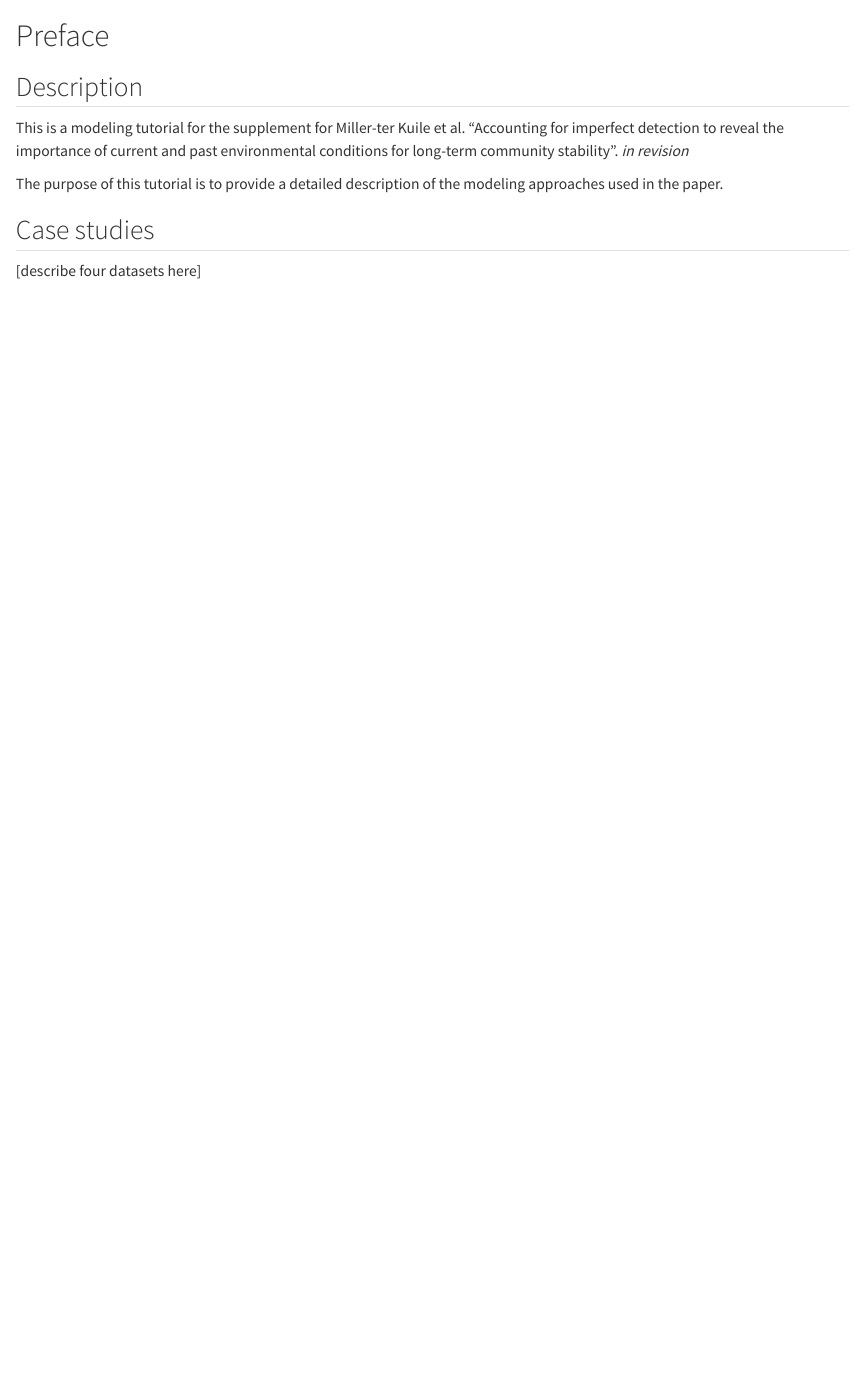
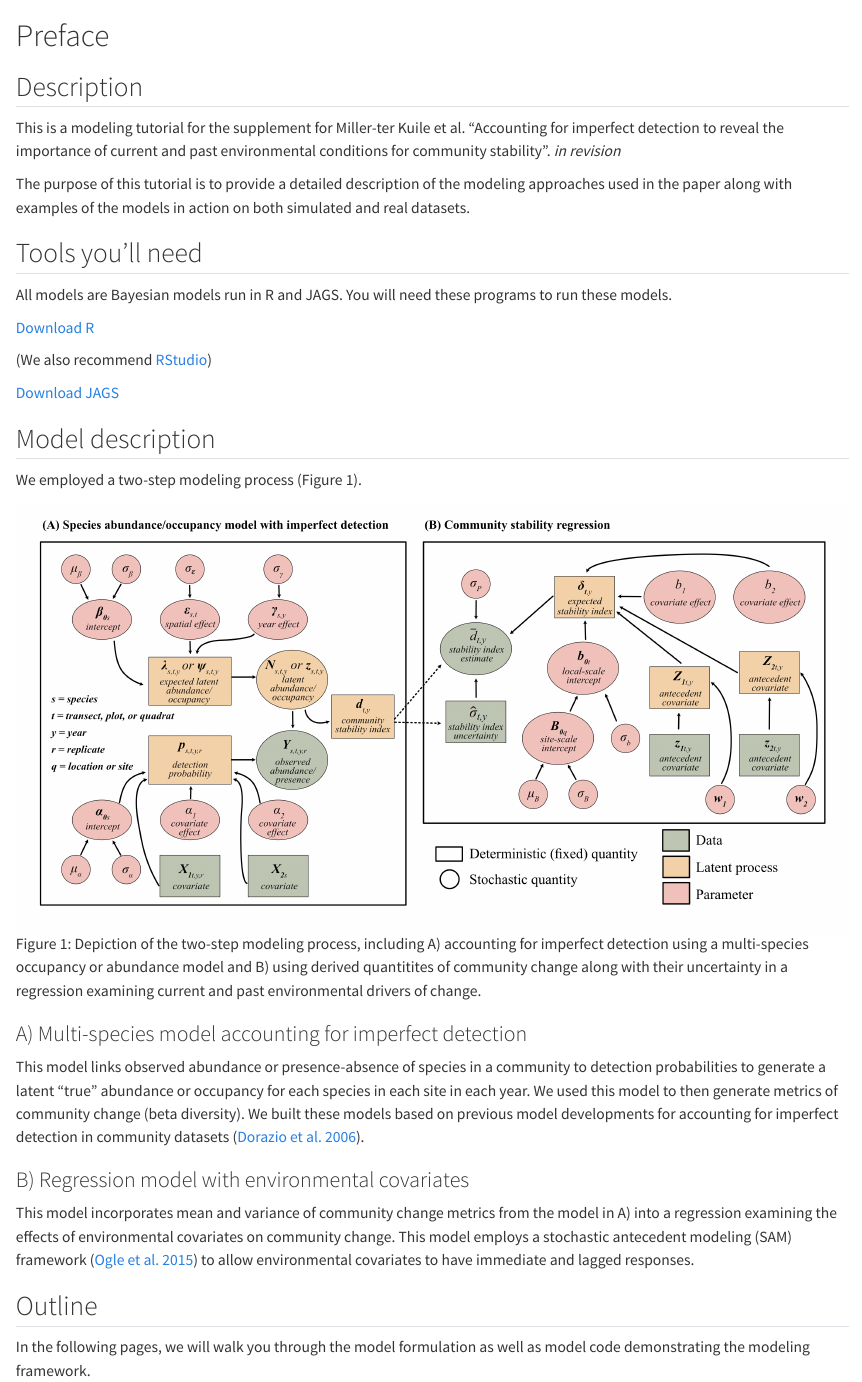
Before and after one commit to an-bui/community_detection_tutorial, a Quarto document (index.qmd): the page in a window 1100 px wide, from its top. Rendered offline with R 4.5, knitr and Pandoc in place of Quarto, with nearby package versions.

Commit message:
updated the index and put the DAG picture in it

```diff
--- a/index.qmd
+++ b/index.qmd
@@ -2,10 +2,34 @@
 
 ## Description
 
-This is a modeling tutorial for the supplement for Miller-ter Kuile et al. "Accounting for imperfect detection to reveal the importance of current and past environmental conditions for long-term community stability". _in revision_
+This is a modeling tutorial for the supplement for Miller-ter Kuile et al. "Accounting for imperfect detection to reveal the importance of current and past environmental conditions for community stability". _in revision_
 
-The purpose of this tutorial is to provide a detailed description of the modeling approaches used in the paper.
+The purpose of this tutorial is to provide a detailed description of the modeling approaches used in the paper along with examples of the models in action on both simulated and real datasets.
 
-## Case studies
+## Tools you'll need
 
-[describe four datasets here]
+All models are Bayesian models run in R and JAGS. You will need these programs to run these models.
+
+[Download R](https://cran.rstudio.com/)
+
+(We also recommend [RStudio](https://posit.co/download/rstudio-desktop/))
+
+[Download JAGS](https://sourceforge.net/projects/mcmc-jags/files/)
+
+## Model description
+
+We employed a two-step modeling process (Figure 1).
+
+![Figure 1: Depiction of the two-step modeling process, including A) accounting for imperfect detection using a multi-species occupancy or abundance model and B) using derived quantitites of community change along with their uncertainty in a regression examining current and past environmental drivers of change.](pictures/DAG_v2.jpg)
+
+### A) Multi-species model accounting for imperfect detection
+
+This model links observed abundance or presence-absence of species in a community to detection probabilities to generate a latent "true" abundance or occupancy for each species in each site in each year. We used this model to then generate metrics of community change (beta diversity). We built these models based on previous model developments for accounting for imperfect detection in community datasets ([Dorazio et al. 2006](10.1890/0012-9658(2006)87[842:esraab]2.0.co;2)).
+
+### B) Regression model with environmental covariates
+
+This model incorporates mean and variance of community change metrics from the model in A) into a regression examining the effects of environmental covariates on community change. This model employs a stochastic antecedent modeling (SAM) framework ([Ogle et al. 2015](https://doi.org/10.1111/ele.12399)) to allow environmental covariates to have immediate and lagged responses.
+
+## Outline
+
+In the following pages, we will walk you through the model formulation as well as model code demonstrating the modeling framework.
```
Also changed, not shown: pictures/DAG_v2.jpg (added), 1 other file.
